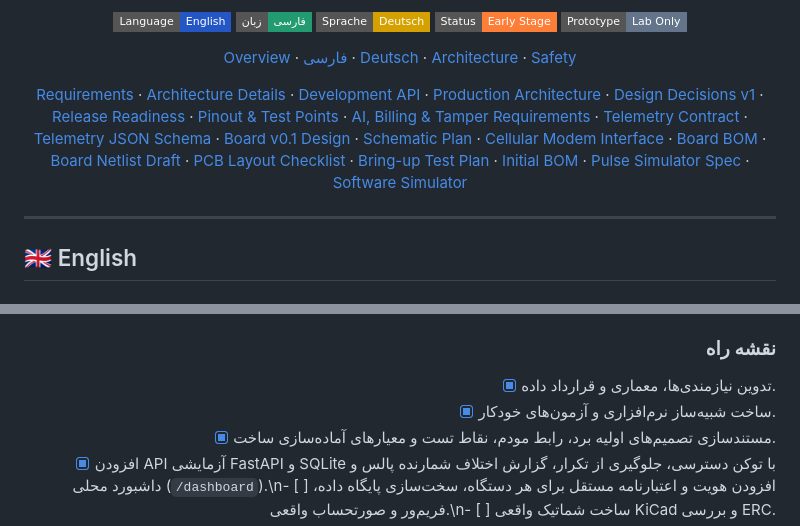
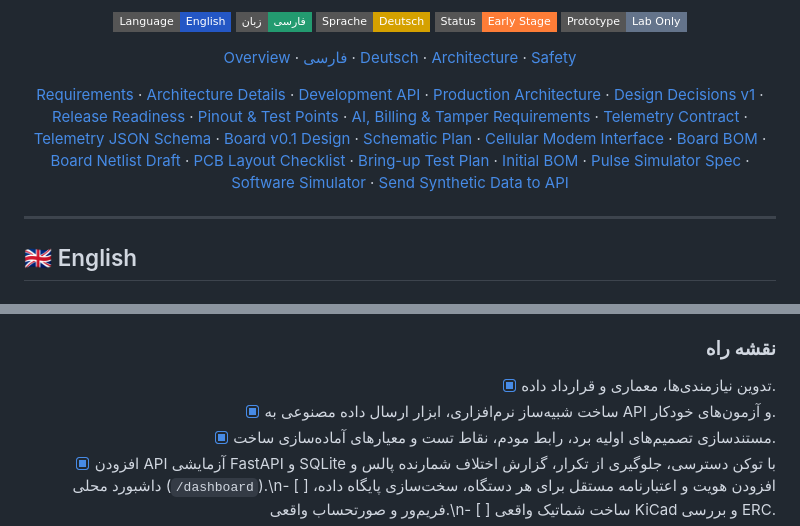
Before and after one commit to ebixs/smart-gas-meter-iot, a Markdown page: README.md, 2 parts joined by grey strips. Rendered like a GitHub page; badges without logos.

Commit message:
Document synthetic telemetry API sender

```diff
--- a/README.md
+++ b/README.md
@@ -21,7 +21,7 @@
 
 [Overview](#english) · [فارسی](#فارسی) · [Deutsch](#deutsch) · [Architecture](#architecture) · [Safety](#safety)
 
-[Requirements](docs/requirements.md) · [Architecture Details](docs/architecture.md) · [Development API](docs/api-development.md) · [Production Architecture](docs/production-product-architecture.md) · [Design Decisions v1](hardware/design-decisions-v1.md) · [Release Readiness](hardware/release-readiness.md) · [Pinout & Test Points](hardware/pinout-and-testpoints-v0.2.md) · [AI, Billing & Tamper Requirements](docs/ai-billing-and-tamper-requirements.md) · [Telemetry Contract](docs/telemetry-contract.md) · [Telemetry JSON Schema](schemas/telemetry.schema.json) · [Board v0.1 Design](hardware/board-v0.1-design.md) · [Schematic Plan](hardware/board-v0.2-schematic-plan.md) · [Cellular Modem Interface](hardware/modem-daughterboard-interface.md) · [Board BOM](hardware/BOM-board-v0.1.md) · [Board Netlist Draft](hardware/board-v0.1-netlist-draft.csv) · [PCB Layout Checklist](hardware/board-v0.1-layout-checklist.md) · [Bring-up Test Plan](hardware/board-v0.1-bringup-test-plan.md) · [Initial BOM](hardware/BOM-draft.md) · [Pulse Simulator Spec](hardware/pulse-simulator-spec.md) · [Software Simulator](simulator/pulse_simulator.py)
+[Requirements](docs/requirements.md) · [Architecture Details](docs/architecture.md) · [Development API](docs/api-development.md) · [Production Architecture](docs/production-product-architecture.md) · [Design Decisions v1](hardware/design-decisions-v1.md) · [Release Readiness](hardware/release-readiness.md) · [Pinout & Test Points](hardware/pinout-and-testpoints-v0.2.md) · [AI, Billing & Tamper Requirements](docs/ai-billing-and-tamper-requirements.md) · [Telemetry Contract](docs/telemetry-contract.md) · [Telemetry JSON Schema](schemas/telemetry.schema.json) · [Board v0.1 Design](hardware/board-v0.1-design.md) · [Schematic Plan](hardware/board-v0.2-schematic-plan.md) · [Cellular Modem Interface](hardware/modem-daughterboard-interface.md) · [Board BOM](hardware/BOM-board-v0.1.md) · [Board Netlist Draft](hardware/board-v0.1-netlist-draft.csv) · [PCB Layout Checklist](hardware/board-v0.1-layout-checklist.md) · [Bring-up Test Plan](hardware/board-v0.1-bringup-test-plan.md) · [Initial BOM](hardware/BOM-draft.md) · [Pulse Simulator Spec](hardware/pulse-simulator-spec.md) · [Software Simulator](simulator/pulse_simulator.py) · [Send Synthetic Data to API](simulator/push_to_api.py)
 
 </div>
 
@@ -98,7 +98,7 @@ The project is being developed as a practical engineering portfolio: from circui
 ### نقشه راه
 
 - [x] تدوین نیازمندی‌ها، معماری و قرارداد داده.
-- [x] ساخت شبیه‌ساز نرم‌افزاری و آزمون‌های خودکار.
+- [x] ساخت شبیه‌ساز نرم‌افزاری، ابزار ارسال داده مصنوعی به API و آزمون‌های خودکار.
 - [x] مستندسازی تصمیم‌های اولیه برد، رابط مودم، نقاط تست و معیارهای آماده‌سازی ساخت.
 - [x] افزودن API آزمایشی FastAPI و SQLite با توکن دسترسی، جلوگیری از تکرار، گزارش اختلاف شمارنده پالس و داشبورد محلی (`/dashboard`).\n- [ ] افزودن هویت و اعتبارنامه مستقل برای هر دستگاه، سخت‌سازی پایگاه داده، فریم‌ور و صورتحساب واقعی.\n- [ ] ساخت شماتیک واقعی KiCad و بررسی ERC.
 - [ ] طراحی و مسیریابی PCB و بررسی DRC.
```
